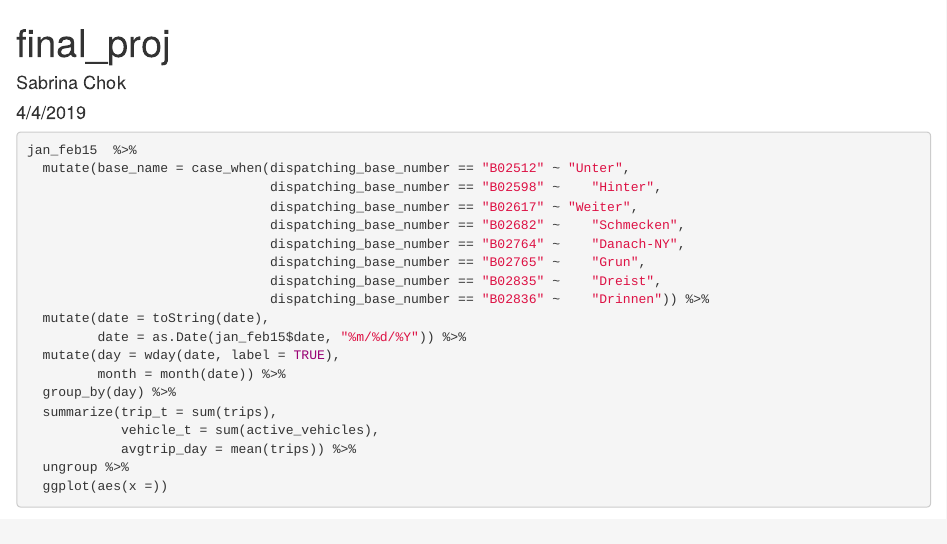
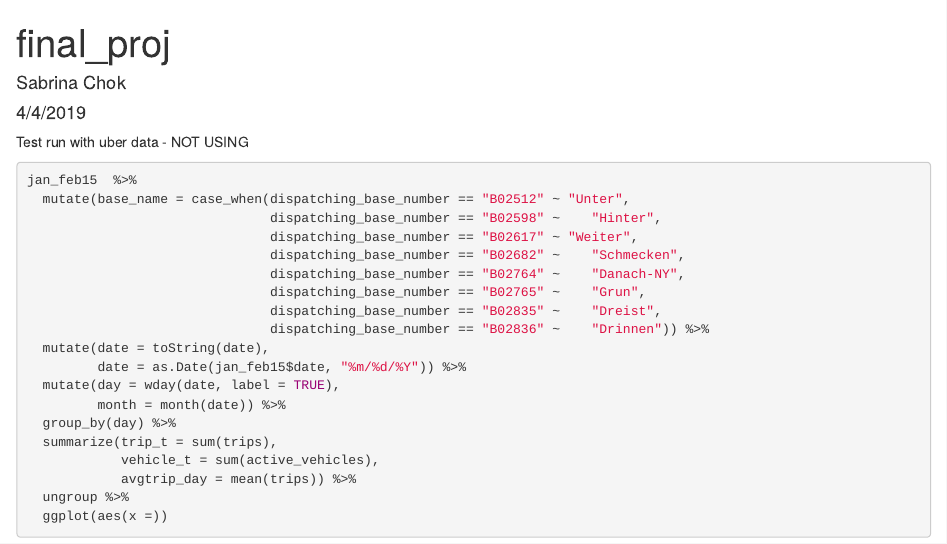
Before and after one commit to sabrinacx/gov_1005_final_project, an R Markdown document (final_project.Rmd): the page in a window 1100 px wide, from its top. Rendered offline with R 4.5, knitr and Pandoc, with nearby package versions; some code elsewhere in the file could not run offline.

Commit message:
not using for final proj!

````diff
--- a/final_project.Rmd
+++ b/final_project.Rmd
@@ -4,6 +4,8 @@ author: "Sabrina Chok"
 date: "4/4/2019"
 output: html_document
 ---
+
+Test run with uber data - NOT USING
 
 ```{r setup, include=FALSE}
 knitr::opts_chunk$set(echo = TRUE)
````
